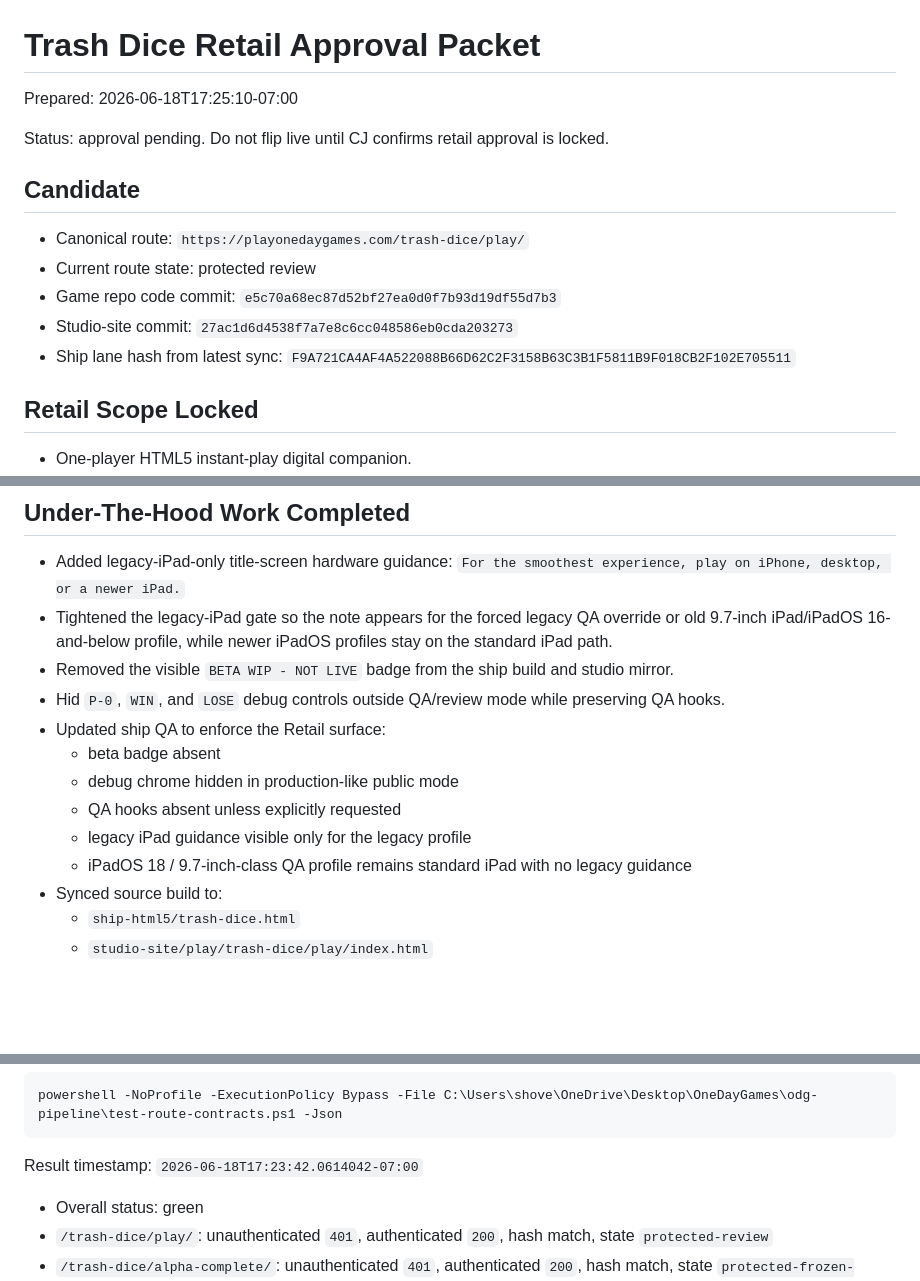
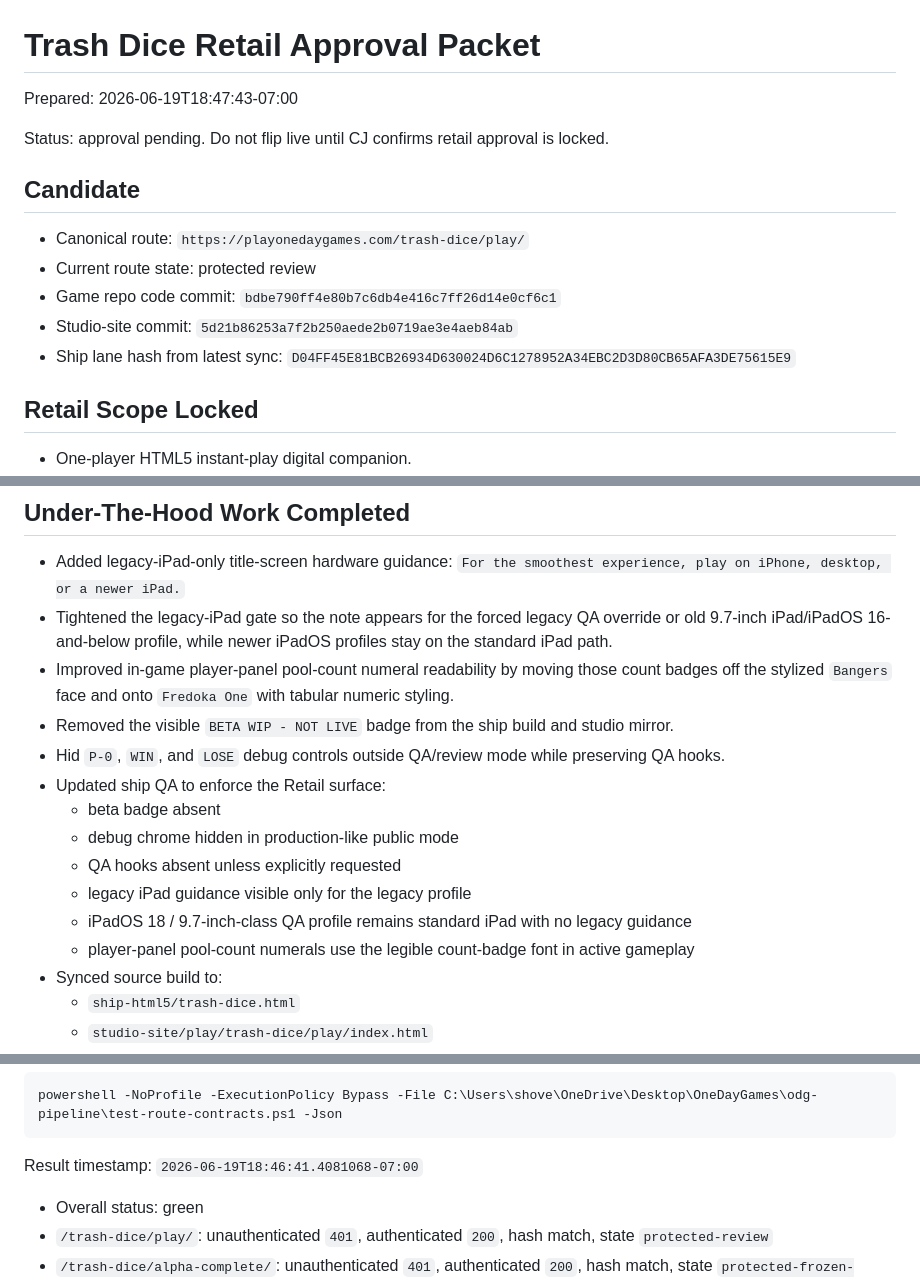
Before and after one commit to cjconnoy/trash-dice, a Markdown page: TRASH_DICE_RETAIL_APPROVAL_PACKET.md, 3 parts joined by grey strips. Drawn GitHub-style; blank space fills up the shorter version.

Commit message:
Refresh Retail pool count evidence

````diff
--- a/TRASH_DICE_RETAIL_APPROVAL_PACKET.md
+++ b/TRASH_DICE_RETAIL_APPROVAL_PACKET.md
@@ -1,6 +1,6 @@
 # Trash Dice Retail Approval Packet
 
-Prepared: 2026-06-18T17:25:10-07:00
+Prepared: 2026-06-19T18:47:43-07:00
 
 Status: approval pending. Do not flip live until CJ confirms retail approval is locked.
 
@@ -8,9 +8,9 @@ Status: approval pending. Do not flip live until CJ confirms retail approval is
 
 - Canonical route: `https://playonedaygames.com/trash-dice/play/`
 - Current route state: protected review
-- Game repo code commit: `e5c70a68ec87d52bf27ea0d0f7b93d19df55d7b3`
-- Studio-site commit: `27ac1d6d4538f7a7e8c6cc048586eb0cda203273`
-- Ship lane hash from latest sync: `F9A721CA4AF4A522088B66D62C2F3158B63C3B1F5811B9F018CB2F102E705511`
+- Game repo code commit: `bdbe790ff4e80b7c6db4e416c7ff26d14e0cf6c1`
+- Studio-site commit: `5d21b86253a7f2b250aede2b0719ae3e4aeb84ab`
+- Ship lane hash from latest sync: `D04FF45E81BCB26934D630024D6C1278952A34EBC2D3D80CB65AFA3DE75615E9`
 
 ## Retail Scope Locked
 
@@ -30,6 +30,7 @@ Status: approval pending. Do not flip live until CJ confirms retail approval is
 - Added legacy-iPad-only title-screen hardware guidance:
   `For the smoothest experience, play on iPhone, desktop, or a newer iPad.`
 - Tightened the legacy-iPad gate so the note appears for the forced legacy QA override or old 9.7-inch iPad/iPadOS 16-and-below profile, while newer iPadOS profiles stay on the standard iPad path.
+- Improved in-game player-panel pool-count numeral readability by moving those count badges off the stylized `Bangers` face and onto `Fredoka One` with tabular numeric styling.
 - Removed the visible `BETA WIP - NOT LIVE` badge from the ship build and studio mirror.
 - Hid `P-0`, `WIN`, and `LOSE` debug controls outside QA/review mode while preserving QA hooks.
 - Updated ship QA to enforce the Retail surface:
@@ -38,6 +39,7 @@ Status: approval pending. Do not flip live until CJ confirms retail approval is
   - QA hooks absent unless explicitly requested
   - legacy iPad guidance visible only for the legacy profile
   - iPadOS 18 / 9.7-inch-class QA profile remains standard iPad with no legacy guidance
+  - player-panel pool-count numerals use the legible count-badge font in active gameplay
 - Synced source build to:
   - `ship-html5/trash-dice.html`
   - `studio-site/play/trash-dice/play/index.html`
@@ -64,7 +66,7 @@ Command:
 powershell -NoProfile -ExecutionPolicy Bypass -File C:\Users\shove\OneDrive\Desktop\OneDayGames\odg-pipeline\test-route-contracts.ps1 -Json
 ```
 
-Result timestamp: `2026-06-18T17:23:42.0614042-07:00`
+Result timestamp: `2026-06-19T18:46:41.4081068-07:00`
 
 - Overall status: green
 - `/trash-dice/play/`: unauthenticated `401`, authenticated `200`, hash match, state `protected-review`
````
Also changed, not shown: TRASH_DICE_RETAIL_HANDOFF.md (+12 -11 lines).
